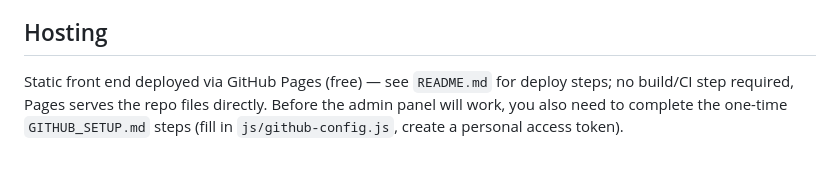
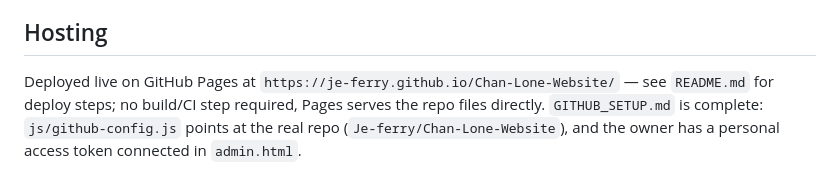
Before and after one commit to Je-ferry/Chan-Lone-Website, a Markdown page: claude.md, the part around the change. Drawn GitHub-style.

Commit message:
Update docs: GitHub setup complete, site live
Reflects that GITHUB_SETUP.md is done and the site is deployed, and
swaps the finished setup/deploy TODO items for cleaning up the test
product created while verifying the admin connection.

Co-Authored-By: Claude Sonnet 5 <noreply@anthropic.com>

```diff
--- a/claude.md
+++ b/claude.md
@@ -95,8 +95,8 @@ product names are placeholders — see `progress.md` for the full swap-in
 checklist.
 
 ## Hosting
-Static front end deployed via GitHub Pages (free) — see `README.md` for
-deploy steps; no build/CI step required, Pages serves the repo files
-directly. Before the admin panel will work, you also need to complete the
-one-time `GITHUB_SETUP.md` steps (fill in `js/github-config.js`, create a
-personal access token).
+Deployed live on GitHub Pages at `https://je-ferry.github.io/Chan-Lone-Website/`
+— see `README.md` for deploy steps; no build/CI step required, Pages serves
+the repo files directly. `GITHUB_SETUP.md` is complete: `js/github-config.js`
+points at the real repo (`Je-ferry/Chan-Lone-Website`), and the owner has a
+personal access token connected in `admin.html`.
```
Also changed, not shown: progress.md (+3 -2 lines).
